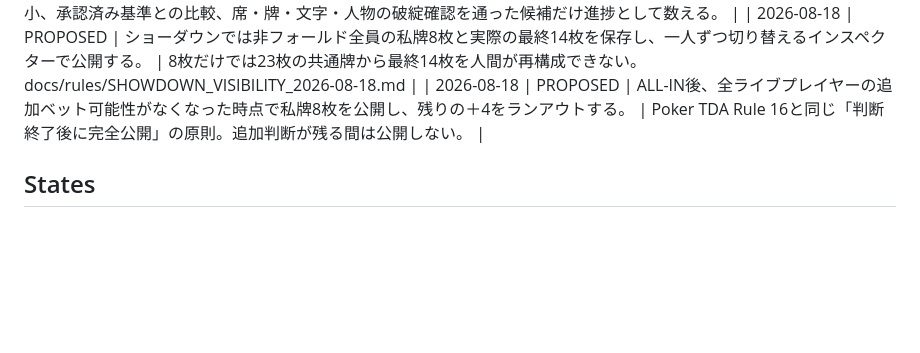
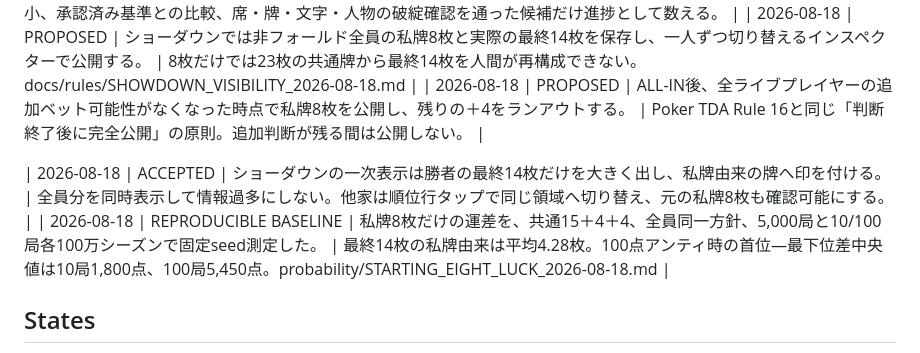
Before and after one commit to keisuku/texasjan, a Markdown page: DECISIONS.md, the part around the change. Drawn GitHub-style; blank space fills up the shorter version.

Commit message:
Record winner-first showdown and luck baseline

```diff
--- a/DECISIONS.md
+++ b/DECISIONS.md
@@ -35,6 +35,9 @@ This is the short, append-only decision register. Detailed evidence belongs in l
 | 2026-08-18 | PROPOSED | ショーダウンでは非フォールド全員の私牌8枚と実際の最終14枚を保存し、一人ずつ切り替えるインスペクターで公開する。 | 8枚だけでは23枚の共通牌から最終14枚を人間が再構成できない。docs/rules/SHOWDOWN_VISIBILITY_2026-08-18.md |
 | 2026-08-18 | PROPOSED | ALL-IN後、全ライブプレイヤーの追加ベット可能性がなくなった時点で私牌8枚を公開し、残りの＋4をランアウトする。 | Poker TDA Rule 16と同じ「判断終了後に完全公開」の原則。追加判断が残る間は公開しない。 |
 
+| 2026-08-18 | ACCEPTED | ショーダウンの一次表示は勝者の最終14枚だけを大きく出し、私牌由来の牌へ印を付ける。 | 全員分を同時表示して情報過多にしない。他家は順位行タップで同じ領域へ切り替え、元の私牌8枚も確認可能にする。 |
+| 2026-08-18 | REPRODUCIBLE BASELINE | 私牌8枚だけの運差を、共通15＋4＋4、全員同一方針、5,000局と10/100局各100万シーズンで固定seed測定した。 | 最終14枚の私牌由来は平均4.28枚。100点アンティ時の首位―最下位差中央値は10局1,800点、100局5,450点。probability/STARTING_EIGHT_LUCK_2026-08-18.md |
+
 ## States
 
 - ACCEPTED: explicitly approved direction.
```
